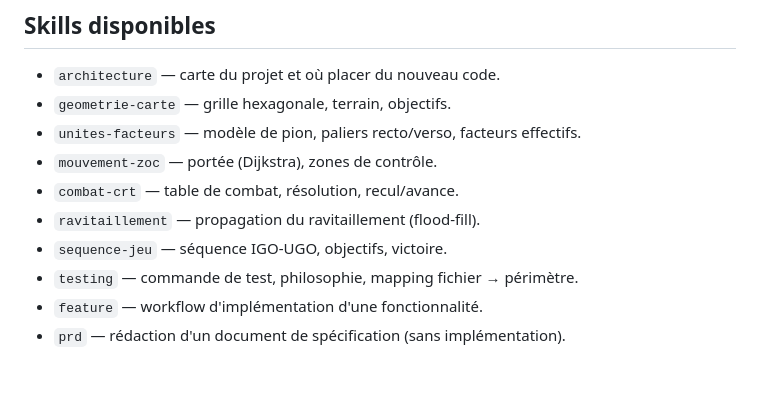
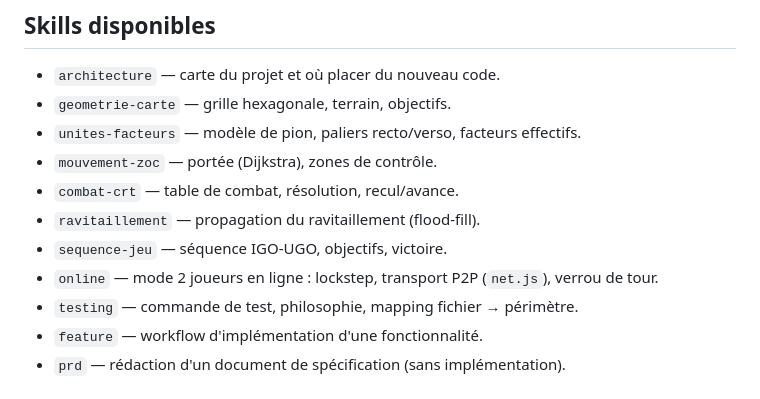
Before and after one commit to DeGraciaMathieu/battle-for-north-africa, a Markdown page: CLAUDE.md, the part around the change. GitHub-like rendering.

Commit message:
Documenter le mode en ligne dans un skill dedie
Nouveau skill online (principe lockstep, protocole de messages, pieges de
desync) ; net.js ajoute a la carte des modules de l'architecture et online
enregistre dans la liste des skills.

Co-Authored-By: Claude Opus 4.8 <noreply@anthropic.com>

```diff
--- a/CLAUDE.md
+++ b/CLAUDE.md
@@ -60,6 +60,7 @@ Voir le skill `architecture` pour la carte module → rôle et « où placer du
 - `combat-crt` — table de combat, résolution, recul/avance.
 - `ravitaillement` — propagation du ravitaillement (flood-fill).
 - `sequence-jeu` — séquence IGO-UGO, objectifs, victoire.
+- `online` — mode 2 joueurs en ligne : lockstep, transport P2P (`net.js`), verrou de tour.
 - `testing` — commande de test, philosophie, mapping fichier → périmètre.
 - `feature` — workflow d'implémentation d'une fonctionnalité.
 - `prd` — rédaction d'un document de spécification (sans implémentation).
```
Also changed, not shown: 2 other files.
